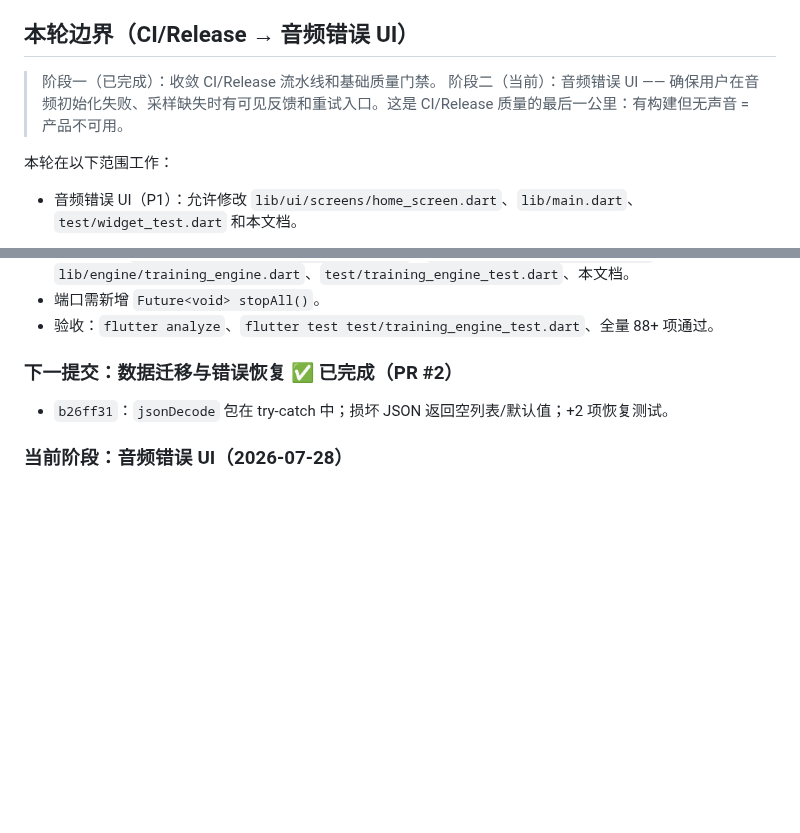
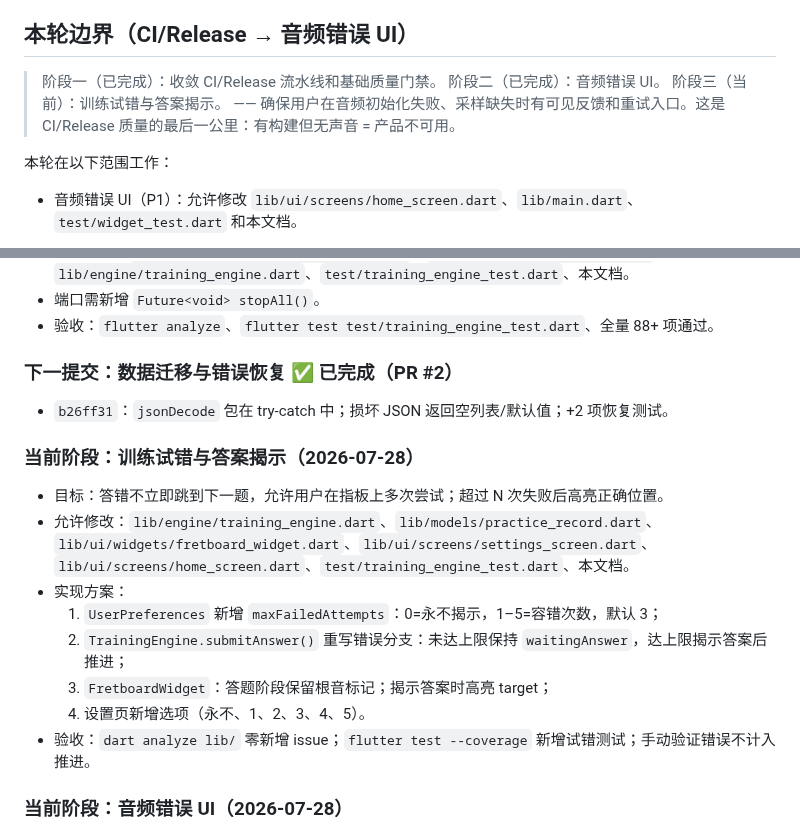
Before and after one commit to wjwpoi/GuitarBridge, a Markdown page: docs/IMPLEMENTATION_PLAN.md, 2 parts joined by grey strips. Rendered like a GitHub page; blank space fills up the shorter version.

Commit message:
docs: plan training retry and answer reveal

```diff
--- a/docs/IMPLEMENTATION_PLAN.md
+++ b/docs/IMPLEMENTATION_PLAN.md
@@ -11,7 +11,8 @@
 ## 本轮边界（CI/Release → 音频错误 UI）
 
 > 阶段一（已完成）：收敛 CI/Release 流水线和基础质量门禁。
-> 阶段二（当前）：音频错误 UI —— 确保用户在音频初始化失败、采样缺失时有可见反馈和重试入口。这是 CI/Release 质量的最后一公里：有构建但无声音 = 产品不可用。
+> 阶段二（已完成）：音频错误 UI。
+> 阶段三（当前）：训练试错与答案揭示。 —— 确保用户在音频初始化失败、采样缺失时有可见反馈和重试入口。这是 CI/Release 质量的最后一公里：有构建但无声音 = 产品不可用。
 
 本轮在以下范围工作：
 - 音频错误 UI（P1）：允许修改 `lib/ui/screens/home_screen.dart`、`lib/main.dart`、`test/widget_test.dart` 和本文档。
@@ -304,6 +305,17 @@ CMake Error at CMakeLists.txt:3 (project):
 
 - `b26ff31`：`jsonDecode` 包在 try-catch 中；损坏 JSON 返回空列表/默认值；+2 项恢复测试。
 
+### 当前阶段：训练试错与答案揭示（2026-07-28）
+
+- 目标：答错不立即跳到下一题，允许用户在指板上多次尝试；超过 N 次失败后高亮正确位置。
+- 允许修改：`lib/engine/training_engine.dart`、`lib/models/practice_record.dart`、`lib/ui/widgets/fretboard_widget.dart`、`lib/ui/screens/settings_screen.dart`、`lib/ui/screens/home_screen.dart`、`test/training_engine_test.dart`、本文档。
+- 实现方案：
+  1. `UserPreferences` 新增 `maxFailedAttempts`：0=永不揭示，1–5=容错次数，默认 3；
+  2. `TrainingEngine.submitAnswer()` 重写错误分支：未达上限保持 `waitingAnswer`，达上限揭示答案后推进；
+  3. `FretboardWidget`：答题阶段保留根音标记；揭示答案时高亮 target；
+  4. 设置页新增选项（永不、1、2、3、4、5）。
+- 验收：`dart analyze lib/` 零新增 issue；`flutter test --coverage` 新增试错测试；手动验证错误不计入推进。
+
 ### 当前阶段：音频错误 UI（2026-07-28）
 
 - 目标：AudioEngine 初始化失败或采样缺失时，HomeScreen 给用户可见反馈和重试入口。当前引擎已有 `state`/`error`/`isReady`，但 HomeScreen 完全未使用——无声 = 静默失败。
```
